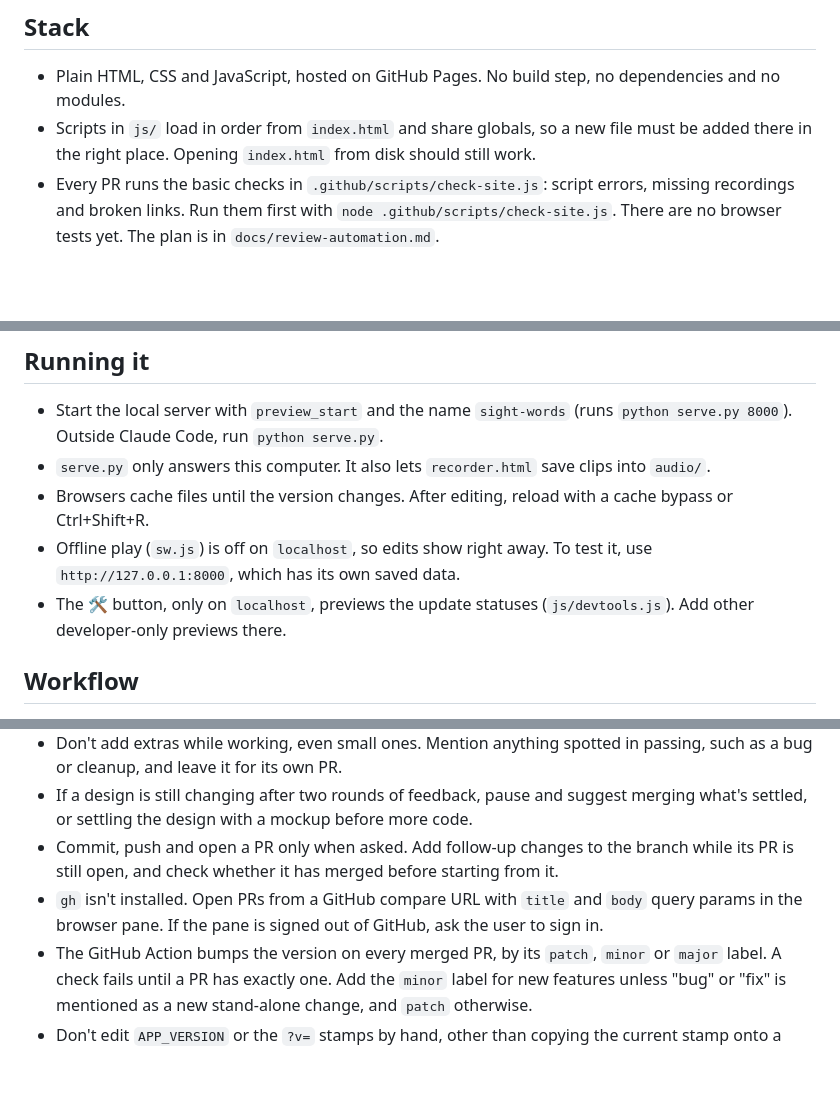
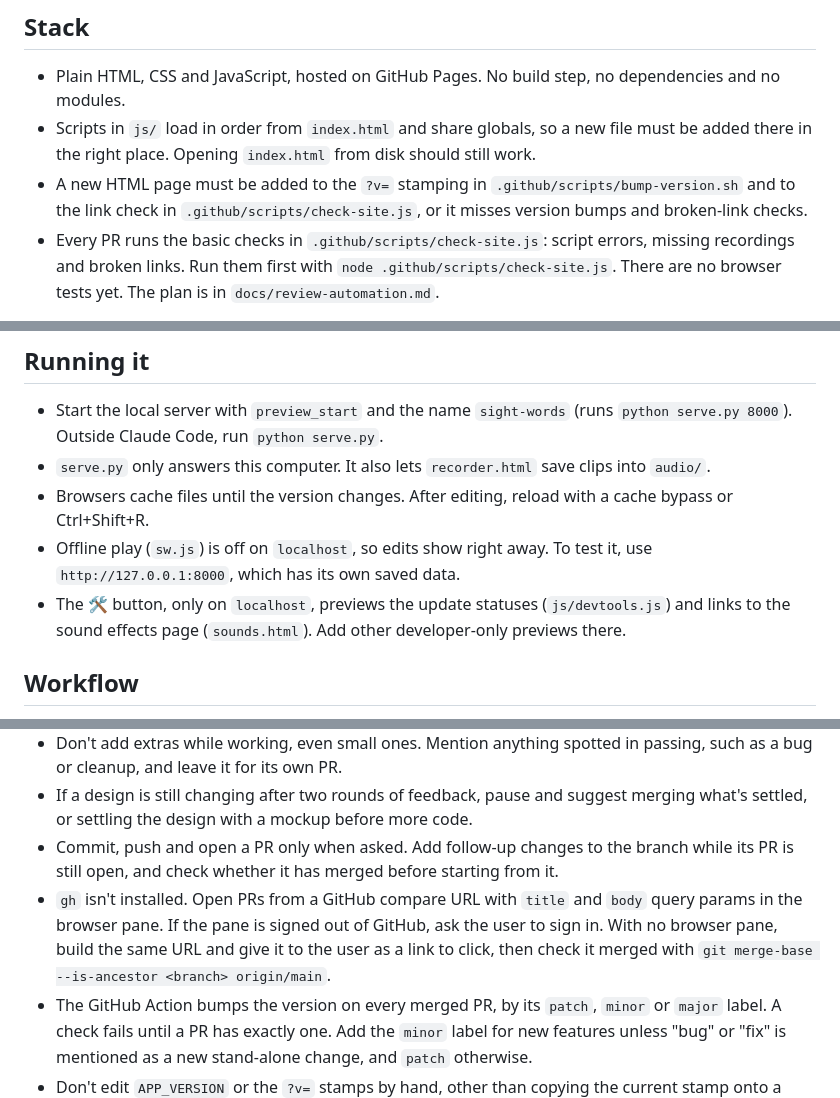
Before and after one commit to MarkThibault/sight-words, a Markdown page: CLAUDE.md, 3 parts joined by grey strips. GitHub-like rendering; blank space fills up the shorter version.

```diff
--- a/CLAUDE.md
+++ b/CLAUDE.md
@@ -6,6 +6,7 @@ A sight-word practice app for a 5-year-old, used mostly on a tablet. See `README
 
 - Plain HTML, CSS and JavaScript, hosted on GitHub Pages. No build step, no dependencies and no modules.
 - Scripts in `js/` load in order from `index.html` and share globals, so a new file must be added there in the right place. Opening `index.html` from disk should still work.
+- A new HTML page must be added to the `?v=` stamping in `.github/scripts/bump-version.sh` and to the link check in `.github/scripts/check-site.js`, or it misses version bumps and broken-link checks.
 - Every PR runs the basic checks in `.github/scripts/check-site.js`: script errors, missing recordings and broken links. Run them first with `node .github/scripts/check-site.js`. There are no browser tests yet. The plan is in `docs/review-automation.md`.
 
 ## Running it
@@ -14,7 +15,7 @@ A sight-word practice app for a 5-year-old, used mostly on a tablet. See `README
 - `serve.py` only answers this computer. It also lets `recorder.html` save clips into `audio/`.
 - Browsers cache files until the version changes. After editing, reload with a cache bypass or Ctrl+Shift+R.
 - Offline play (`sw.js`) is off on `localhost`, so edits show right away. To test it, use `http://127.0.0.1:8000`, which has its own saved data.
-- The 🛠️ button, only on `localhost`, previews the update statuses (`js/devtools.js`). Add other developer-only previews there.
+- The 🛠️ button, only on `localhost`, previews the update statuses (`js/devtools.js`) and links to the sound effects page (`sounds.html`). Add other developer-only previews there.
 
 ## Workflow
 
@@ -24,7 +25,7 @@ A sight-word practice app for a 5-year-old, used mostly on a tablet. See `README
 - Don't add extras while working, even small ones. Mention anything spotted in passing, such as a bug or cleanup, and leave it for its own PR.
 - If a design is still changing after two rounds of feedback, pause and suggest merging what's settled, or settling the design with a mockup before more code.
 - Commit, push and open a PR only when asked. Add follow-up changes to the branch while its PR is still open, and check whether it has merged before starting from it.
-- `gh` isn't installed. Open PRs from a GitHub compare URL with `title` and `body` query params in the browser pane. If the pane is signed out of GitHub, ask the user to sign in.
+- `gh` isn't installed. Open PRs from a GitHub compare URL with `title` and `body` query params in the browser pane. If the pane is signed out of GitHub, ask the user to sign in. With no browser pane, build the same URL and give it to the user as a link to click, then check it merged with `git merge-base --is-ancestor <branch> origin/main`.
 - The GitHub Action bumps the version on every merged PR, by its `patch`, `minor` or `major` label. A check fails until a PR has exactly one. Add the `minor` label for new features unless "bug" or "fix" is mentioned as a new stand-alone change, and `patch` otherwise.
 - Don't edit `APP_VERSION` or the `?v=` stamps by hand, other than copying the current stamp onto a newly added file. Pull `main` before branching, because the bot commits after each merge.
 
```
Also changed, not shown: other parts of CLAUDE.md (+1 -0 lines), docs/review-automation.md (+7 -1 lines).
